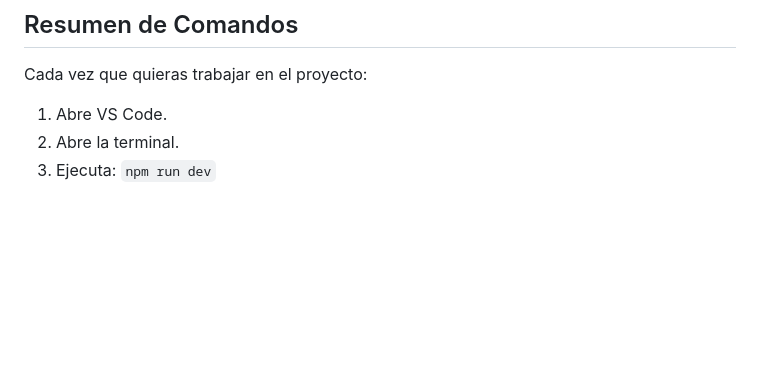
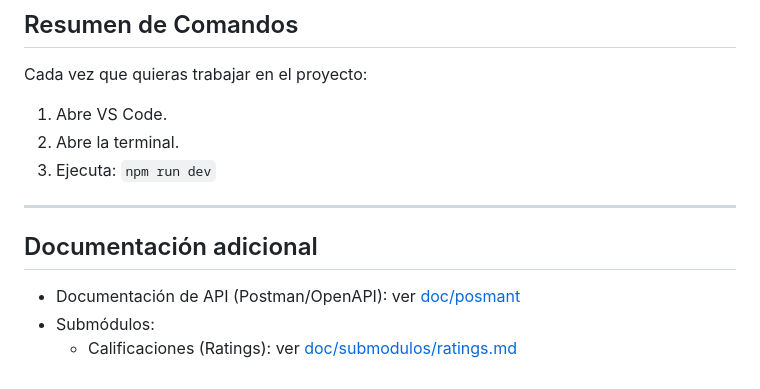
Before and after one commit to Sperrotta10/charlotte-atencion-cliente, a Markdown page: README.md, the part around the change. GitHub-like rendering; blank space fills up the shorter version.

Commit message:
feat: agregar documentación adicional sobre el submódulo de calificaciones

```diff
--- a/README.md
+++ b/README.md
@@ -119,3 +119,11 @@ Cada vez que quieras trabajar en el proyecto:
 1.  Abre VS Code.
 2.  Abre la terminal.
 3.  Ejecuta: `npm run dev`
+
+---
+
+## Documentación adicional
+
+- Documentación de API (Postman/OpenAPI): ver [doc/posmant](doc/posmant)
+- Submódulos:
+    - Calificaciones (Ratings): ver [doc/submodulos/ratings.md](doc/submodulos/ratings.md)
```
Also changed, not shown: doc/submodulos/ratings.md (added, +318 -0 lines).
